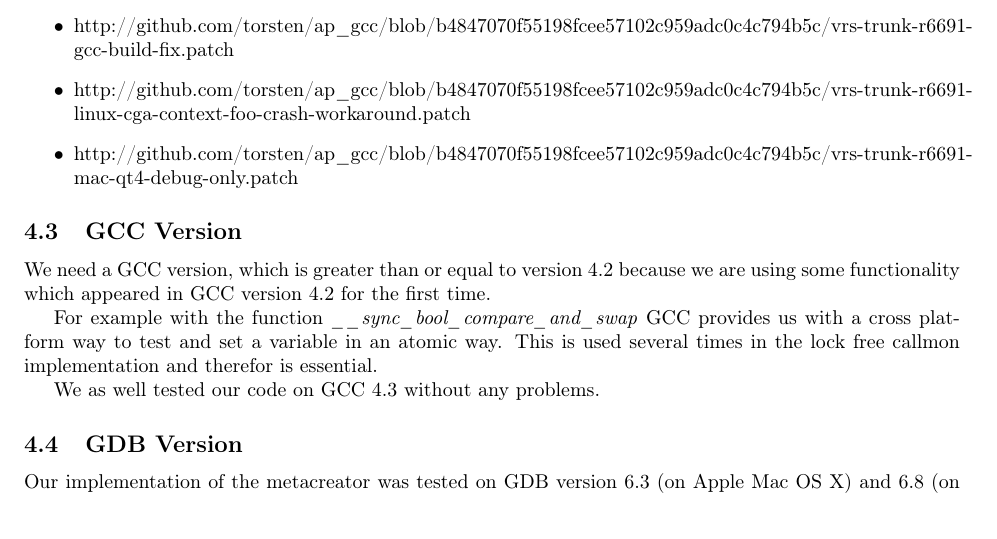
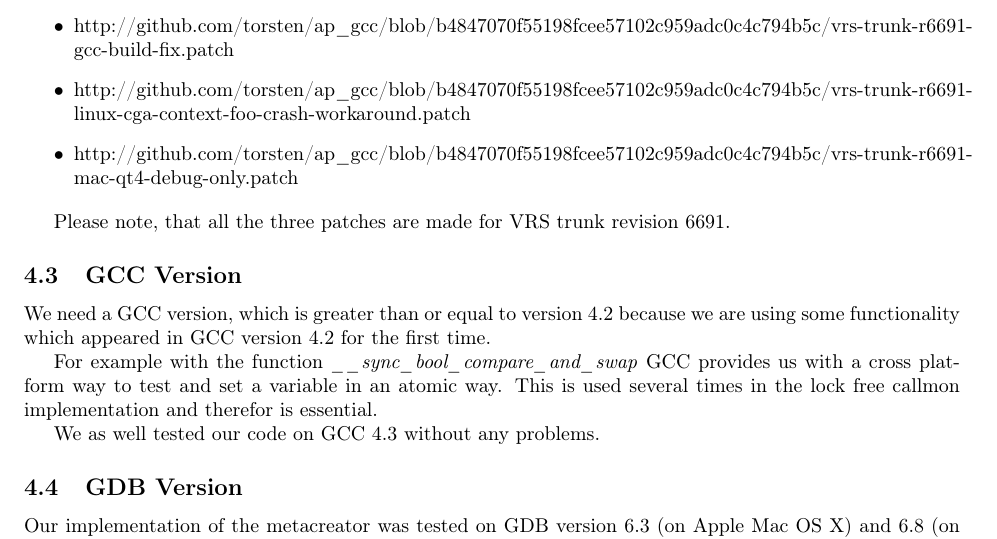
Before and after one commit to torsten/ap_gcc, a LaTeX paper (documentation/ap_gcc.tex, which reads documentation/chapters/requirements.tex): part of page 8 of 21, cut so that both start at the same text. Compiled offline with pdfLaTeX.

Commit message:
[ADDED] note on VRS revision

```diff
--- a/documentation/chapters/requirements.tex
+++ b/documentation/chapters/requirements.tex
@@ -16,6 +16,8 @@
 \item http://github.com/torsten/ap\_gcc/blob/b4847070f55198fcee57102c959adc0c4c794b5c/vrs-trunk-r6691-mac-qt4-debug-only.patch
 \end{itemize}
 
+Please note, that all the three patches are made for VRS trunk revision 6691.
+
 \subsection{GCC Version} We need a GCC version, which is greater than or equal to version 4.2 because we are using some functionality which appeared in GCC version 4.2 for the first time.
 
 For example with the function \emph{\_\_sync\_bool\_compare\_and\_swap} GCC provides us with a cross platform way to test and set a variable in an atomic way. This is used several times in the lock free callmon implementation and therefor is essential.
```
Also changed, not shown: documentation/ap_gcc.pdf.
